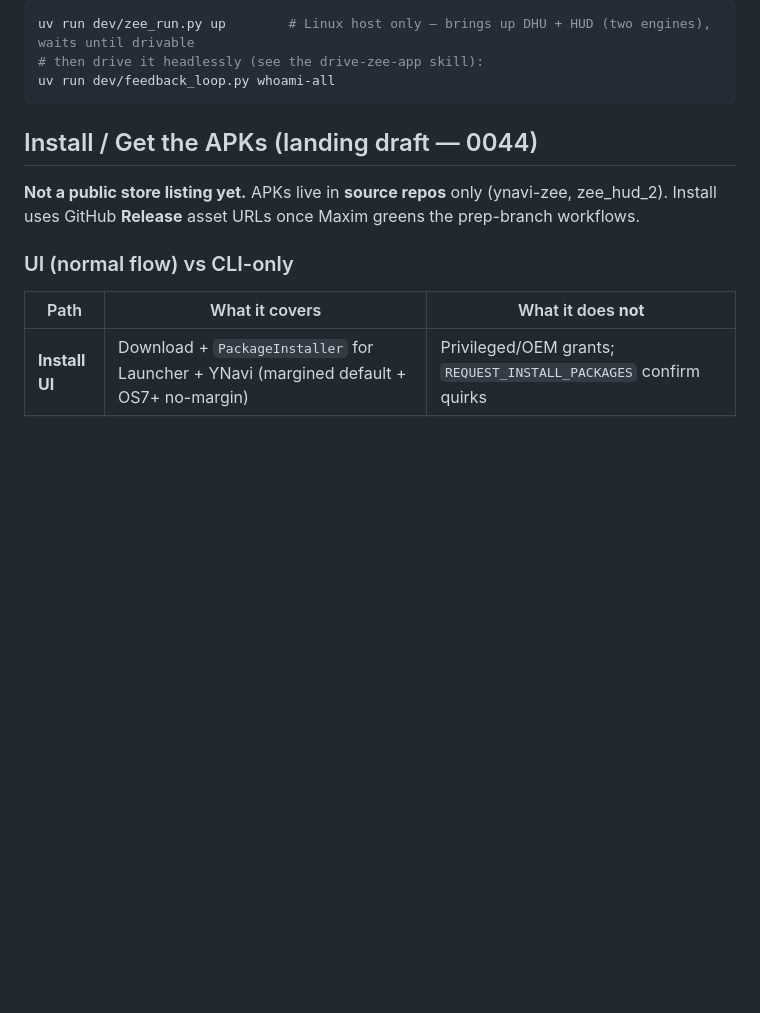
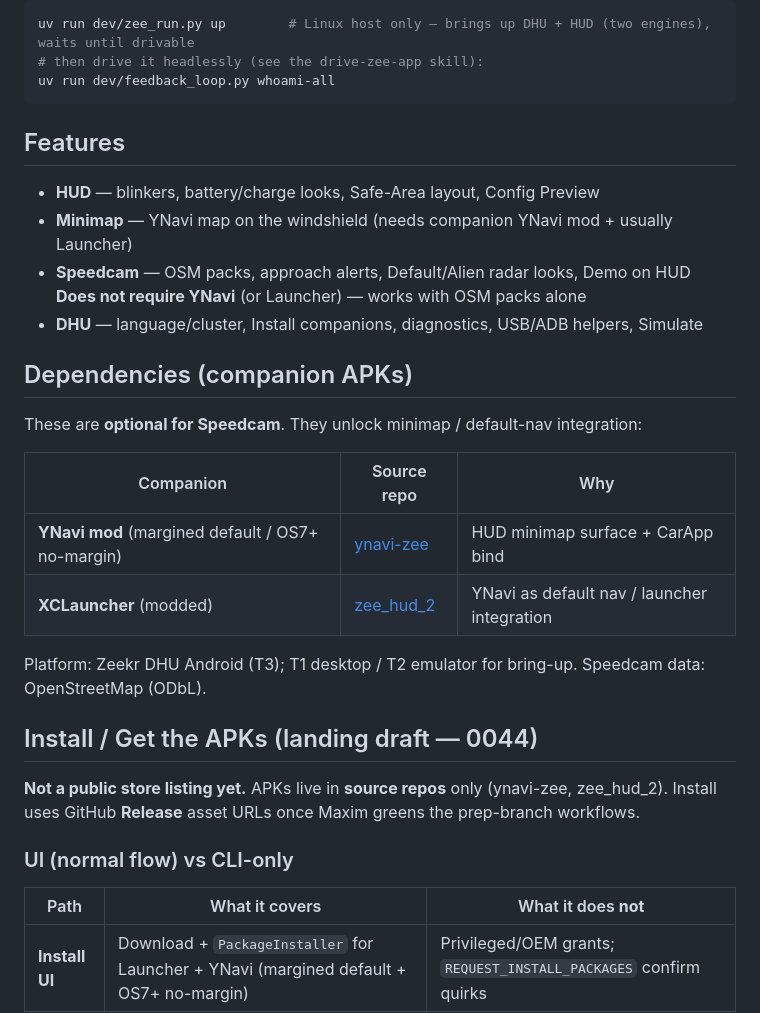
Before and after one commit to maxim-saplin/zee-power-toys, a Markdown page: README.md, the part around the change. GitHub-like rendering; blank space fills up the shorter version.

Commit message:
docs(0044): Features + Dependencies — Speedcam needs no YNavi

```diff
--- a/README.md
+++ b/README.md
@@ -44,6 +44,26 @@ uv run dev/feedback_loop.py whoami-all
 
 
 
+
+## Features
+
+- **HUD** — blinkers, battery/charge looks, Safe-Area layout, Config Preview
+- **Minimap** — YNavi map on the windshield (needs companion YNavi mod + usually Launcher)
+- **Speedcam** — OSM packs, approach alerts, Default/Alien radar looks, Demo on HUD
+  **Does not require YNavi** (or Launcher) — works with OSM packs alone
+- **DHU** — language/cluster, Install companions, diagnostics, USB/ADB helpers, Simulate
+
+## Dependencies (companion APKs)
+
+These are **optional for Speedcam**. They unlock minimap / default-nav integration:
+
+| Companion | Source repo | Why |
+|-----------|-------------|-----|
+| **YNavi mod** (margined default / OS7+ no-margin) | [ynavi-zee](https://github.com/maxim-saplin/ynavi-zee) | HUD minimap surface + CarApp bind |
+| **XCLauncher** (modded) | [zee_hud_2](https://github.com/maxim-saplin/zee_hud_2) | YNavi as default nav / launcher integration |
+
+Platform: Zeekr DHU Android (T3); T1 desktop / T2 emulator for bring-up. Speedcam data: OpenStreetMap (ODbL).
+
 ## Install / Get the APKs (landing draft — 0044)
 
 **Not a public store listing yet.** APKs live in **source repos** only (ynavi-zee, zee_hud_2). Install uses GitHub **Release** asset URLs once Maxim greens the prep-branch workflows.
```
